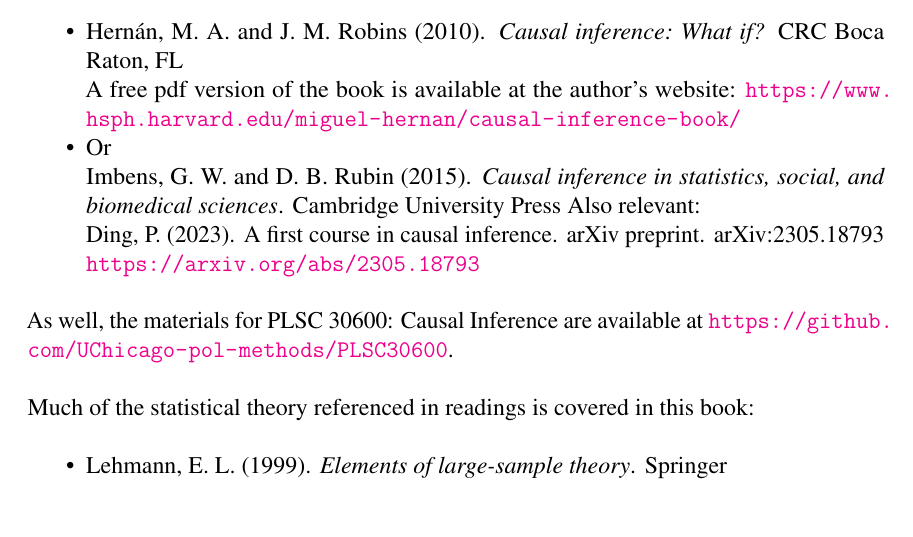
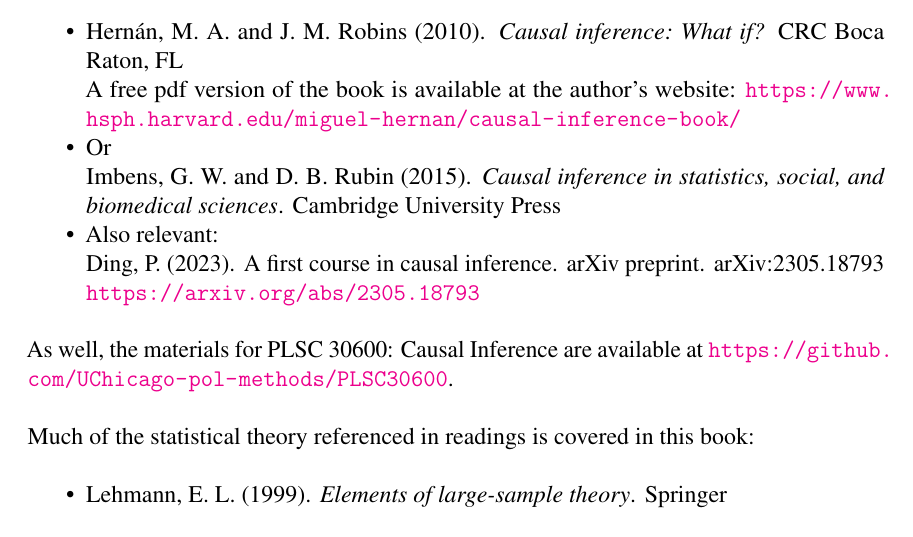
Before and after one commit to UChicago-pol-methods/plsc-40601-CI-ML, a LaTeX document (syllabus_PLSC40601-2026.tex): part of page 3 of 14, cut so that both start at the same text. Compiled offline with pdfLaTeX.

Commit message:
update session 2

```diff
--- a/syllabus_PLSC40601-2026.tex
+++ b/syllabus_PLSC40601-2026.tex
@@ -84,7 +84,7 @@ causal-inference-book/}
 \item
 Or\\
 \bibentry{imbens2015causal}
-Also relevant:\\
+\item Also relevant:\\
 \bibentry{ding2023first}
 
 \url{https://arxiv.org/abs/2305.18793}
```
Also changed, not shown: archived_slides/plsc40601_slides_12.pdf, syllabus_PLSC40601-2026.pdf, 1 other file.
